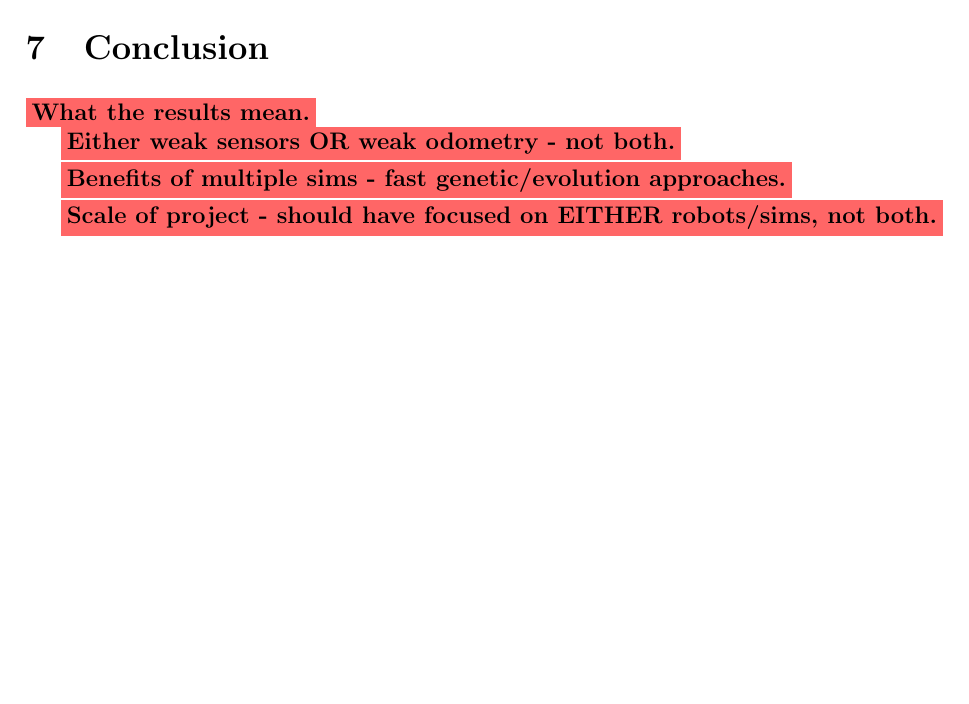
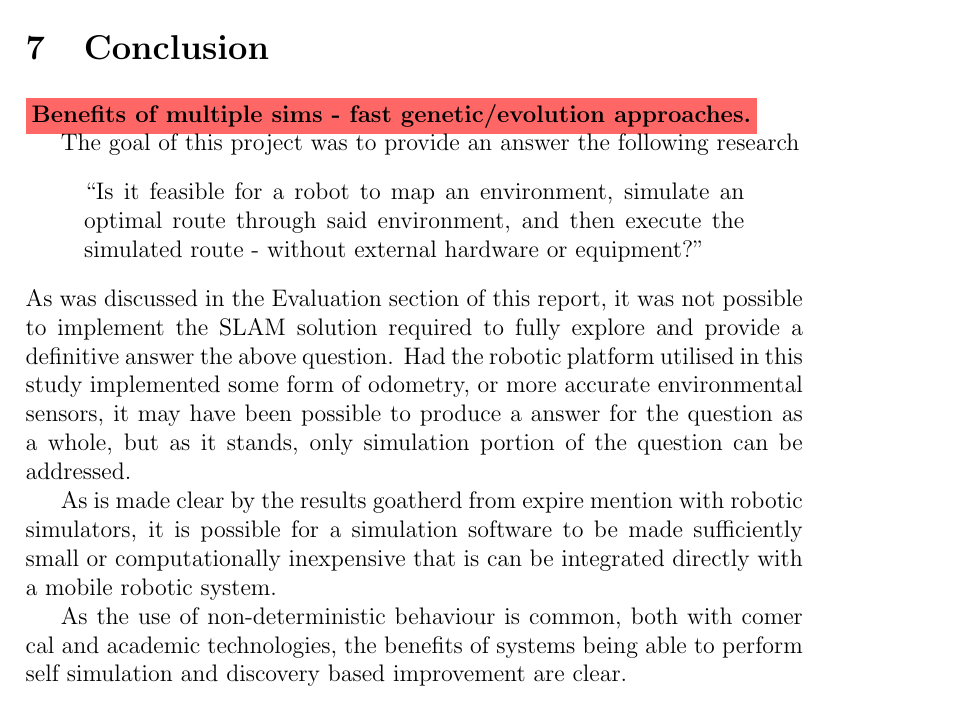
Before and after one commit to neaop/set11516_report, a LaTeX paper (tex/report.tex, which reads tex/report_conclusion.tex): part of page 32 of 40, cut so that both start at the same text, the shorter picture padded with empty space. Compiled offline with pdfLaTeX.

Commit message:
Start conclusion

```diff
--- a/tex/report_conclusion.tex
+++ b/tex/report_conclusion.tex
@@ -1,8 +1,28 @@
 \section{Conclusion}
-\editnote{What the results mean.}
-
-\editnote{Either weak sensors OR weak odometry - not both.}
-
 \editnote{Benefits of multiple sims - fast genetic/evolution approaches.}
 
-\editnote{Scale of project - should have focused on EITHER robots/sims, not both.}
+The goal of this project was to provide an answer the following research
+\begin{quote}
+``Is it feasible for a robot to map an environment, simulate an optimal route
+through said environment, and then execute the simulated route - without
+external hardware or equipment?''
+\end{quote}
+As was discussed in the Evaluation section of this report, it was not possible
+to implement the SLAM solution required to fully explore and provide a
+definitive answer the above question.
+Had the robotic platform utilised in this study implemented some form of
+odometry, or more accurate environmental sensors, it may have been possible to
+produce a answer for the question as a whole, but as it stands, only
+simulation portion of the question can be addressed.
+
+
+As is made clear by the results goatherd from expire mention with robotic
+simulators, it is possible for a simulation software to be made sufficiently
+small or computationally inexpensive that is can be integrated directly with a
+mobile robotic system.
+
+
+
+As the use of non-deterministic behaviour is common, both with comer cal
+and academic technologies, the benefits of systems being able to perform self
+simulation and discovery based improvement are clear.
```
